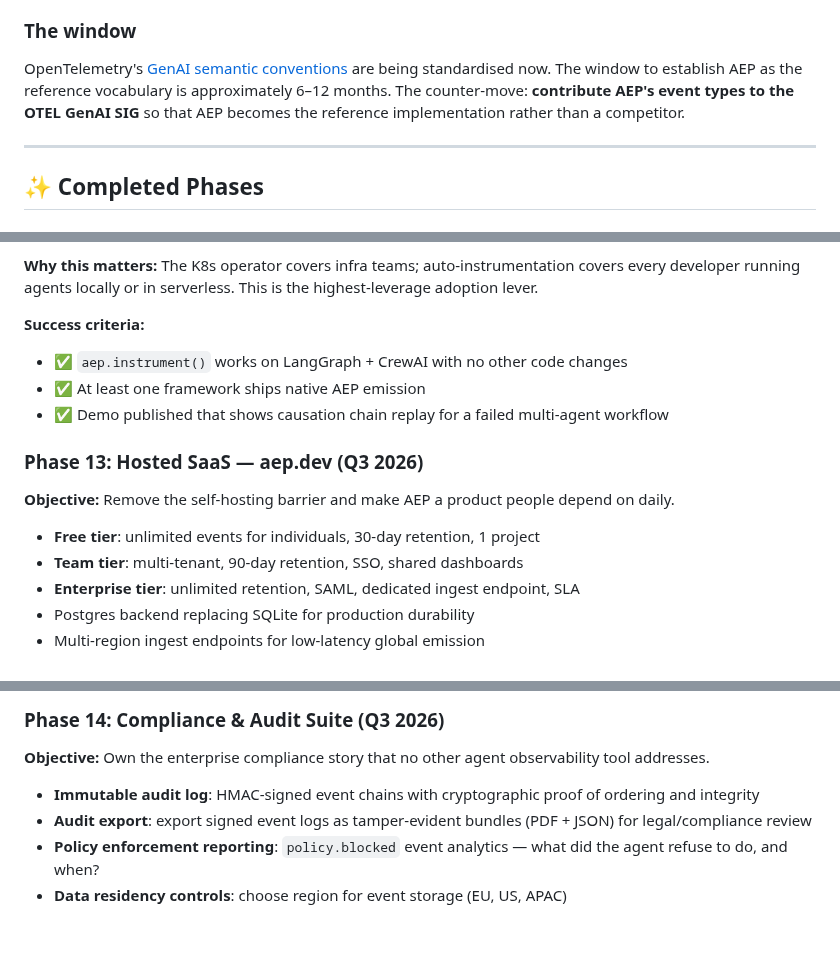
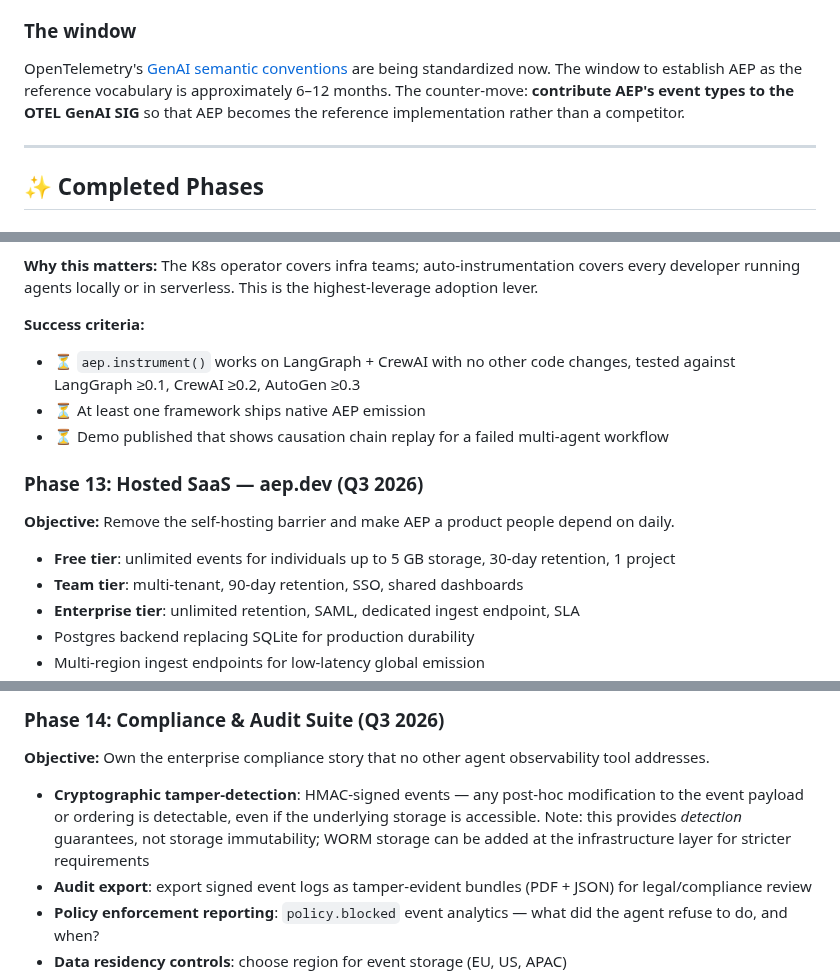
Before and after one commit to surpradhan/agent-event-protocol, a Markdown page: PRD.md, 3 parts joined by grey strips. GitHub-like rendering; blank space fills up the shorter version.

Commit message:
docs(prd): address all review findings (6 fixes)
- Fix British spelling: standardised → standardized
- Phase 11: ✅ → ⏳ on OTEL GenAI SIG criterion (not yet done)
- Phase 12: add version support matrix to success criteria
  (LangGraph ≥0.1, CrewAI ≥0.2, AutoGen ≥0.3); fix ✅ → ⏳
- Phase 13: free tier storage cap (5 GB) to avoid surprise limits at launch
- Phase 14: reframe 'immutable audit log' as 'cryptographic tamper-detection'
  to accurately distinguish detection guarantees from storage immutability
- Contributing: restore Kubernetes Operator entry (multi-cluster, OTEL sidecar)

Co-Authored-By: Claude Sonnet 4.6 <noreply@anthropic.com>

```diff
--- a/PRD.md
+++ b/PRD.md
@@ -45,7 +45,7 @@ As agent frameworks proliferate (LangGraph, CrewAI, AutoGen, custom orchestrator
 
 ### The window
 
-OpenTelemetry's [GenAI semantic conventions](https://opentelemetry.io/docs/specs/semconv/gen-ai/) are being standardised now. The window to establish AEP as the reference vocabulary is approximately 6–12 months. The counter-move: **contribute AEP's event types to the OTEL GenAI SIG** so that AEP becomes the reference implementation rather than a competitor.
+OpenTelemetry's [GenAI semantic conventions](https://opentelemetry.io/docs/specs/semconv/gen-ai/) are being standardized now. The window to establish AEP as the reference vocabulary is approximately 6–12 months. The counter-move: **contribute AEP's event types to the OTEL GenAI SIG** so that AEP becomes the reference implementation rather than a competitor.
 
 ---
 
@@ -176,15 +176,15 @@ OpenTelemetry's [GenAI semantic conventions](https://opentelemetry.io/docs/specs
 **Why this matters:** The K8s operator covers infra teams; auto-instrumentation covers every developer running agents locally or in serverless. This is the highest-leverage adoption lever.
 
 **Success criteria:**
-- ✅ `aep.instrument()` works on LangGraph + CrewAI with no other code changes
-- ✅ At least one framework ships native AEP emission
-- ✅ Demo published that shows causation chain replay for a failed multi-agent workflow
+- ⏳ `aep.instrument()` works on LangGraph + CrewAI with no other code changes, tested against LangGraph ≥0.1, CrewAI ≥0.2, AutoGen ≥0.3
+- ⏳ At least one framework ships native AEP emission
+- ⏳ Demo published that shows causation chain replay for a failed multi-agent workflow
 
 ### Phase 13: Hosted SaaS — aep.dev (Q3 2026)
 
 **Objective:** Remove the self-hosting barrier and make AEP a product people depend on daily.
 
-- **Free tier**: unlimited events for individuals, 30-day retention, 1 project
+- **Free tier**: unlimited events for individuals up to 5 GB storage, 30-day retention, 1 project
 - **Team tier**: multi-tenant, 90-day retention, SSO, shared dashboards
 - **Enterprise tier**: unlimited retention, SAML, dedicated ingest endpoint, SLA
 - Postgres backend replacing SQLite for production durability
@@ -202,7 +202,7 @@ OpenTelemetry's [GenAI semantic conventions](https://opentelemetry.io/docs/specs
 
 **Objective:** Own the enterprise compliance story that no other agent observability tool addresses.
 
-- **Immutable audit log**: HMAC-signed event chains with cryptographic proof of ordering and integrity
+- **Cryptographic tamper-detection**: HMAC-signed events — any post-hoc modification to the event payload or ordering is detectable, even if the underlying storage is accessible. Note: this provides *detection* guarantees, not storage immutability; WORM storage can be added at the infrastructure layer for stricter requirements
 - **Audit export**: export signed event logs as tamper-evident bundles (PDF + JSON) for legal/compliance review
 - **Policy enforcement reporting**: `policy.blocked` event analytics — what did the agent refuse to do, and when?
 - **Data residency controls**: choose region for event storage (EU, US, APAC)
```
Also changed, not shown: other parts of PRD.md (+2 -1 lines).
